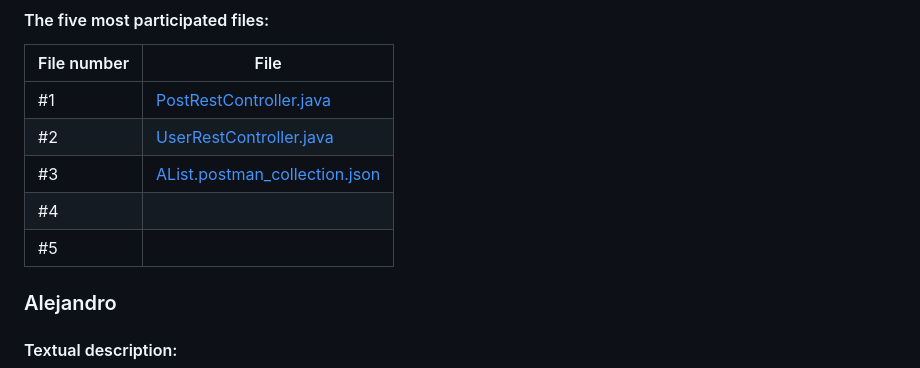
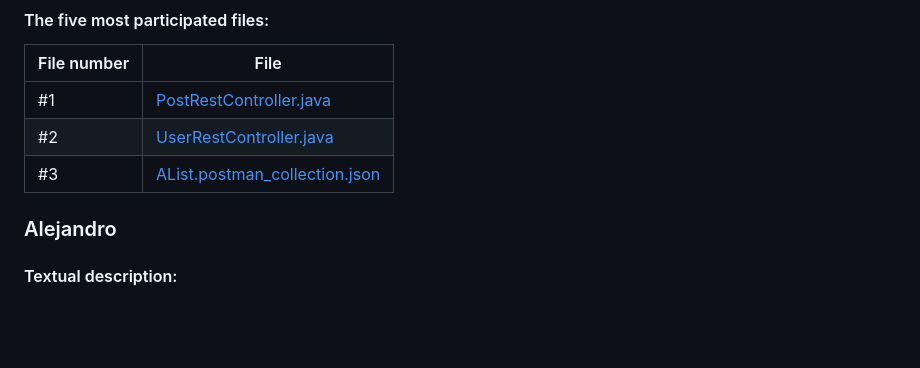
Before and after one commit to CodeURJC-DAW-2022-23/webapp1, a Markdown page: README.md, the part around the change. Rendered like a GitHub page; blank space fills up the shorter version.

```diff
--- a/README.md
+++ b/README.md
@@ -374,8 +374,7 @@ https://raw.githack.com/CodeURJC-DAW-2022-23/webapp1/main/back/api-docs/api-docs
 | #1          | [PostRestController.java](https://github.com/CodeURJC-DAW-2022-23/webapp1/blame/76f7d68f27594b5a5687996043f76738b3efd018/back/src/main/java/net/daw/alist/controllers/rest/PostRestController.java)  |
 | #2          | [ UserRestController.java](https://github.com/CodeURJC-DAW-2022-23/webapp1/blame/a811ea269945cdcda2bc0f752cc1449adc653214/back/src/main/java/net/daw/alist/controllers/rest/UserRestController.java) |
 | #3          | [AList.postman_collection.json](https://github.com/CodeURJC-DAW-2022-23/webapp1/blame/297db0eee9a3e51a24af8e0ee18d9996123b4c01/AList.postman_collection.json)                                        |
-| #4          |                                                                                                                                                                                                      |
-| #5          |                                                                                                                                                                                                      |
+
 
 ### Alejandro
 
```
